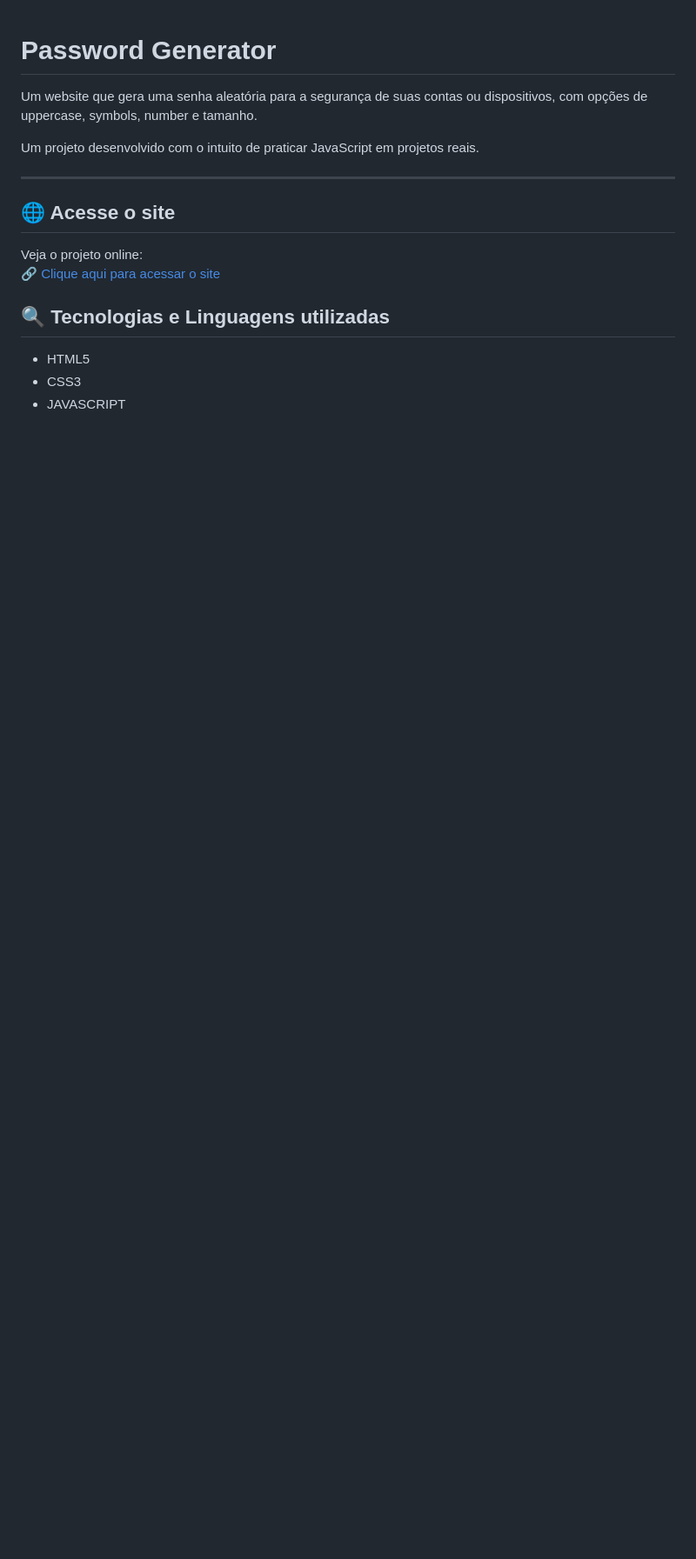
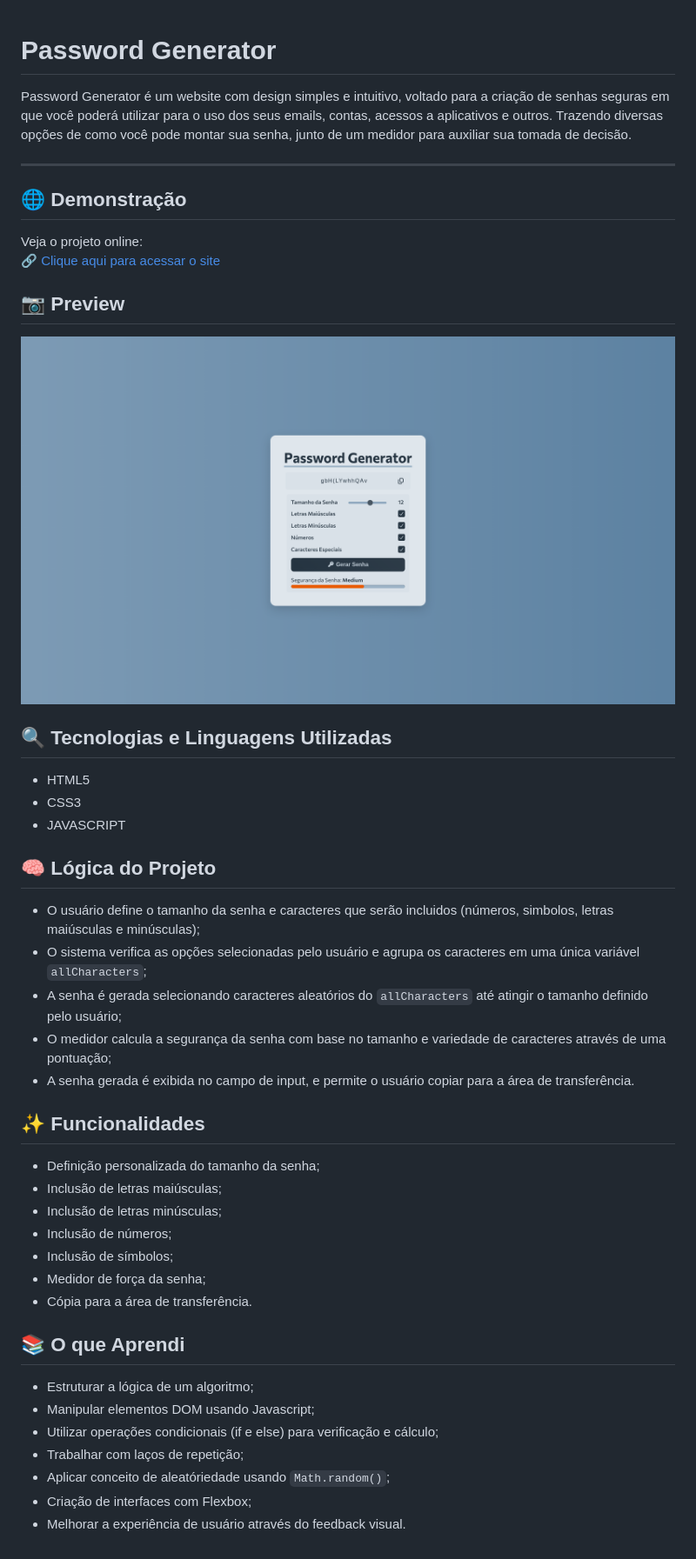
Before and after one commit to FranciscoDev011/Password-Generator, a Markdown page: readme.md, the part around the change. Shown at 87% size. GitHub-like rendering; pictures changed too: assets/preview01.png (added); blank space fills up the shorter version.

````diff
--- a/readme.md
+++ b/readme.md
@@ -1,17 +1,48 @@
 # Password Generator
 
-Um website que gera uma senha aleatória para a segurança de suas contas ou dispositivos, com opções de uppercase, symbols, number e tamanho.
-
-Um projeto desenvolvido com o intuito de praticar JavaScript em projetos reais.
+Password Generator é um website com design simples e intuitivo, voltado para a criação de senhas seguras em que você poderá utilizar para o uso dos seus emails, contas, acessos a aplicativos e outros. Trazendo diversas opções de como você pode montar sua senha, junto de um medidor para auxiliar sua tomada de decisão.
 
 ---
 
-## 🌐 Acesse o site
+## 🌐 Demonstração
 
 Veja o projeto online:
 🔗 [Clique aqui para acessar o site](https://franciscodev011.github.io/Password-Generator/)
 
-## 🔍 Tecnologias e Linguagens utilizadas
+## 📷 Preview
+
+![Preview do Projeto](assets/preview01.png)
+
+## 🔍 Tecnologias e Linguagens Utilizadas
+
 - HTML5
 - CSS3
 - JAVASCRIPT
+
+## 🧠 Lógica do Projeto
+
+- O usuário define o tamanho da senha e caracteres que serão incluidos (números, simbolos, letras maiúsculas e minúsculas);
+- O sistema verifica as opções selecionadas pelo usuário e agrupa os caracteres em uma única variável `allCharacters`;
+- A senha é gerada selecionando caracteres aleatórios do `allCharacters` até atingir o tamanho definido pelo usuário;
+- O medidor calcula a segurança da senha com base no tamanho e variedade de caracteres através de uma pontuação;
+- A senha gerada é exibida no campo de input, e permite o usuário copiar para a área de transferência.
+
+## ✨ Funcionalidades
+
+- Definição personalizada do tamanho da senha;
+- Inclusão de letras maiúsculas;
+- Inclusão de letras minúsculas;
+- Inclusão de números;
+- Inclusão de símbolos;
+- Medidor de força da senha;
+- Cópia para a área de transferência.
+
+## 📚 O que Aprendi
+
+- Estruturar a lógica de um algoritmo;
+- Manipular elementos DOM usando Javascript;
+- Utilizar operações condicionais (if e else) para verificação e cálculo;
+- Trabalhar com laços de repetição;
+- Aplicar conceito de aleatóriedade usando ```Math.random()```;
+- Criação de interfaces com Flexbox;
+- Melhorar a experiência de usuário através do feedback visual.
````
Also changed, not shown: 1 other file.
